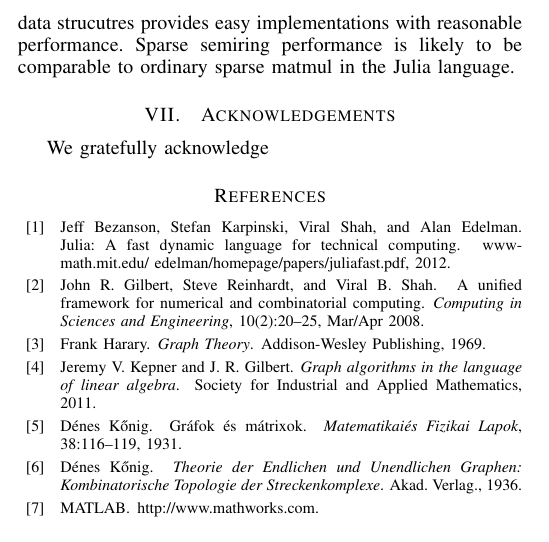
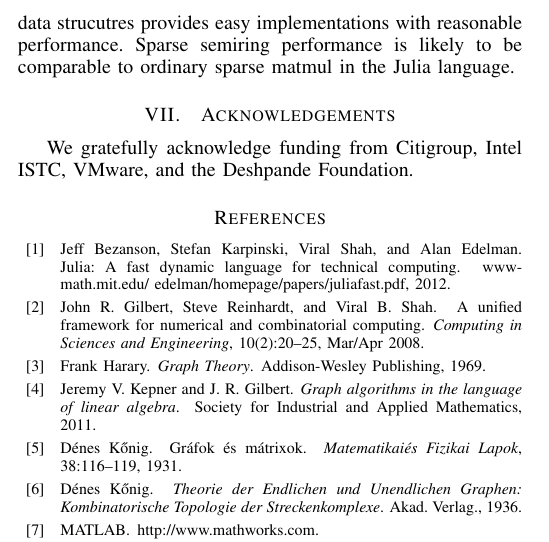
Before and after one commit to JuliaComputing/SemiringAlgebra.jl, a LaTeX paper (doc/hpec2013alan.tex): part of one column of page 3 of 3, cut so that both start at the same text. Compiled offline with pdfLaTeX.

Commit message:
added a sentence of acknowledgments

```diff
--- a/doc/hpec2013alan.tex
+++ b/doc/hpec2013alan.tex
@@ -270,7 +270,7 @@ language.
 
 \section{Acknowledgements}
 
-We gratefully acknowledge
+We gratefully acknowledge funding from Citigroup, Intel ISTC, VMware, and the Deshpande Foundation.
 
 \bibliographystyle{plain}
 \bibliography{hpec2013alan}
```
Also changed, not shown: doc/hpec2013alan.pdf, 1 other file.
